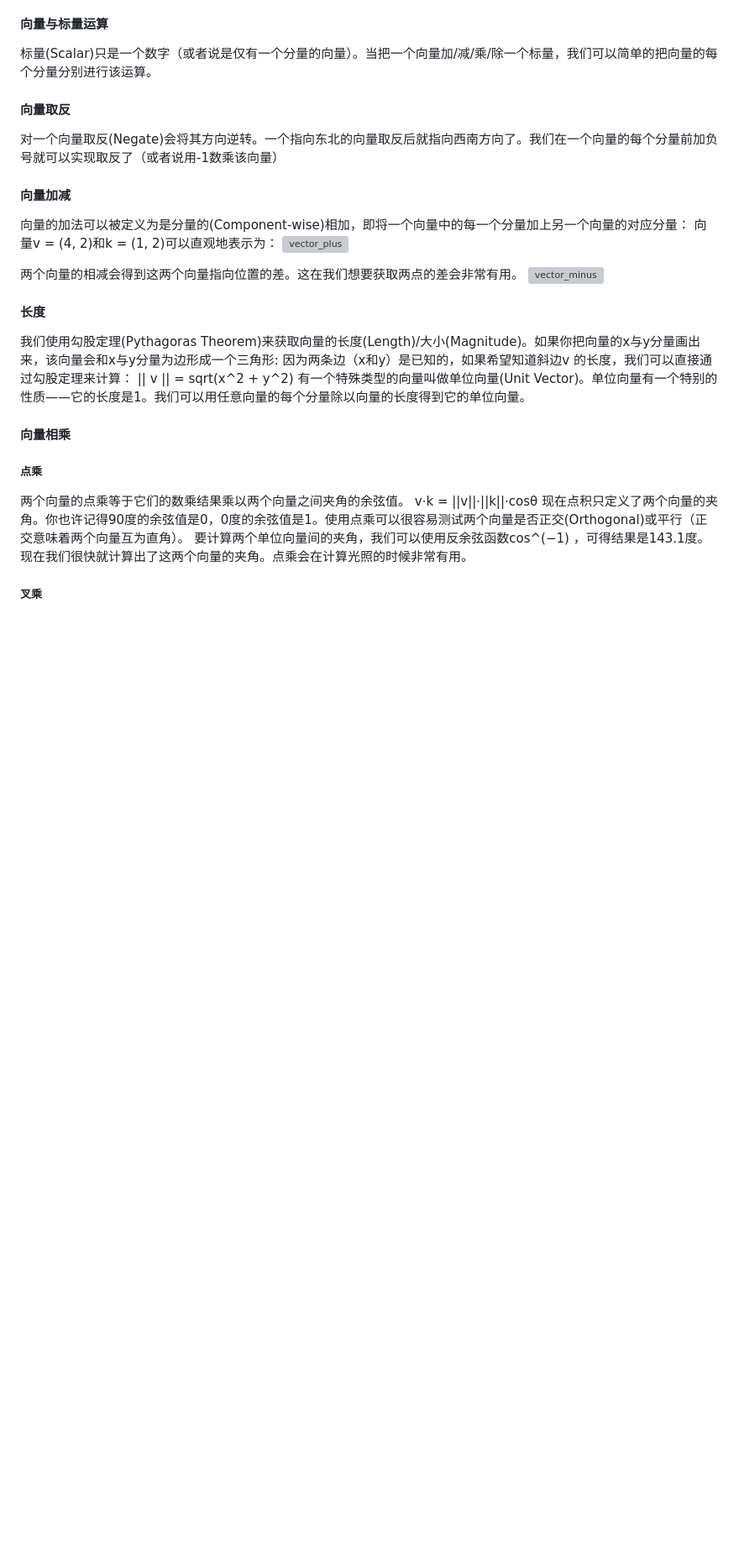
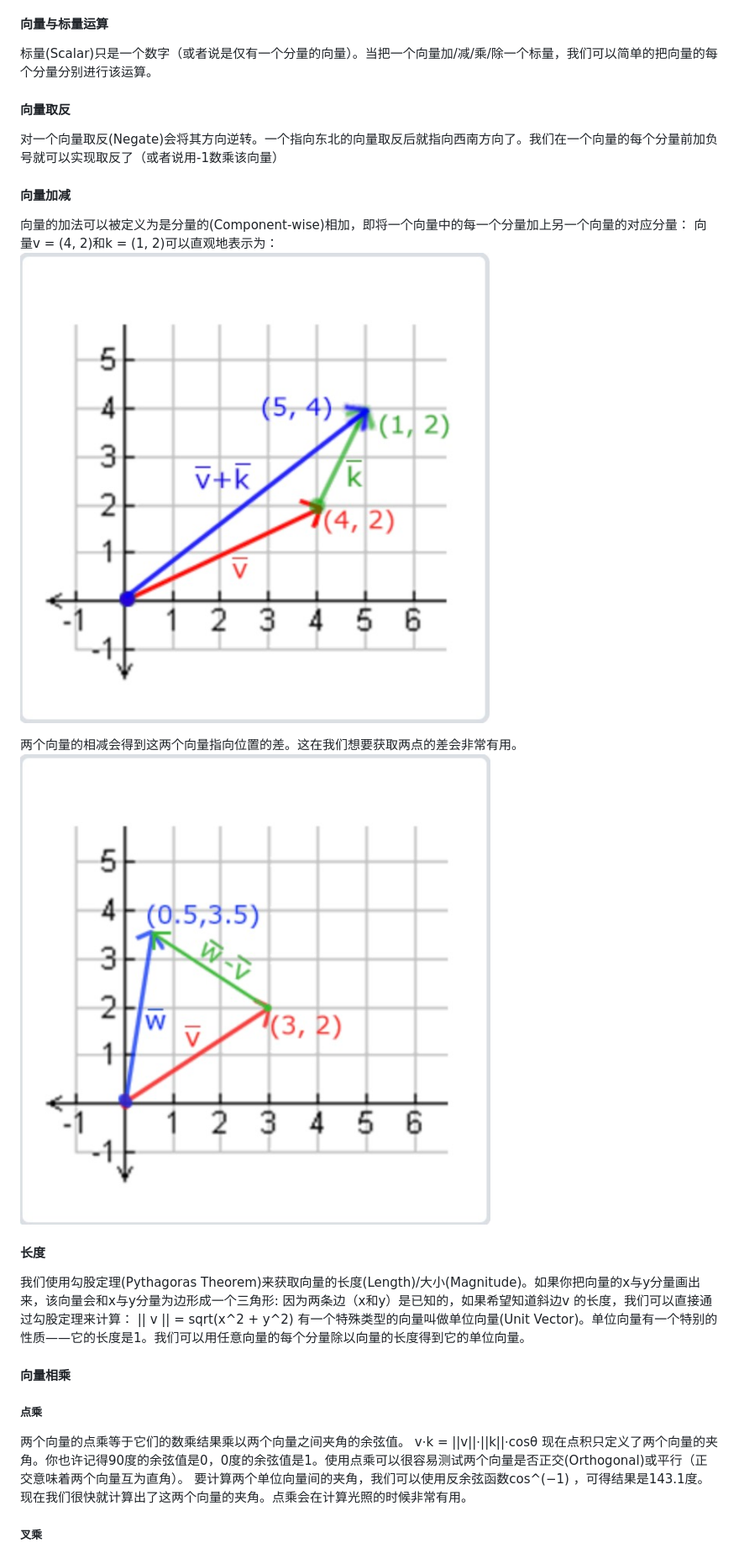
Before and after one commit to DreamCloudWalker/DreamCloudWalker.github.io, a Markdown page: blog/modelMatrix.md, the part around the change printed below. Shown: that part at 84% size. Drawn GitHub-style; blank space fills up the shorter version; grey boxes are pictures that could not be loaded.

```diff
--- a/blog/modelMatrix.md
+++ b/blog/modelMatrix.md
@@ -17,10 +20,10 @@ OpenGL ES：即 "OpenGL for Embedded Systems"，如移动电话、平板电脑
 #### 向量加减
 向量的加法可以被定义为是分量的(Component-wise)相加，即将一个向量中的每一个分量加上另一个向量的对应分量：
 向量v = (4, 2)和k = (1, 2)可以直观地表示为：
-![vector_plus](/pics/vector_plus.jpg)
+<img src="../blog/pics/vector_plus.jpg" alt="vector_plus" style="zoom:33%;" />
 
 两个向量的相减会得到这两个向量指向位置的差。这在我们想要获取两点的差会非常有用。
-![vector_minus](/pics/vector_minus.jpg)
+<img src="../blog/pics/vector_minus.jpg" alt="vector_minus" style="zoom:33%;" />
 
 #### 长度
 我们使用勾股定理(Pythagoras Theorem)来获取向量的长度(Length)/大小(Magnitude)。如果你把向量的x与y分量画出来，该向量会和x与y分量为边形成一个三角形:
```
Also changed, not shown: other parts of blog/modelMatrix.md (+13 -0 lines), blog/axisAngle.md (added, +7 -0 lines), blog/eulerAngle.md (added, +23 -0 lines), blog/quaternion.md (added, +38 -0 lines), blog/cobraManeuvre.md (added), blog/mvpMatrix.md (added), blog/pics/matrix_left.jpg (added), blog/pics/quaternion.jpg (added), blog/projectionMatrix.md (added), blog/viewMatrix.md (added), 3 other files.
